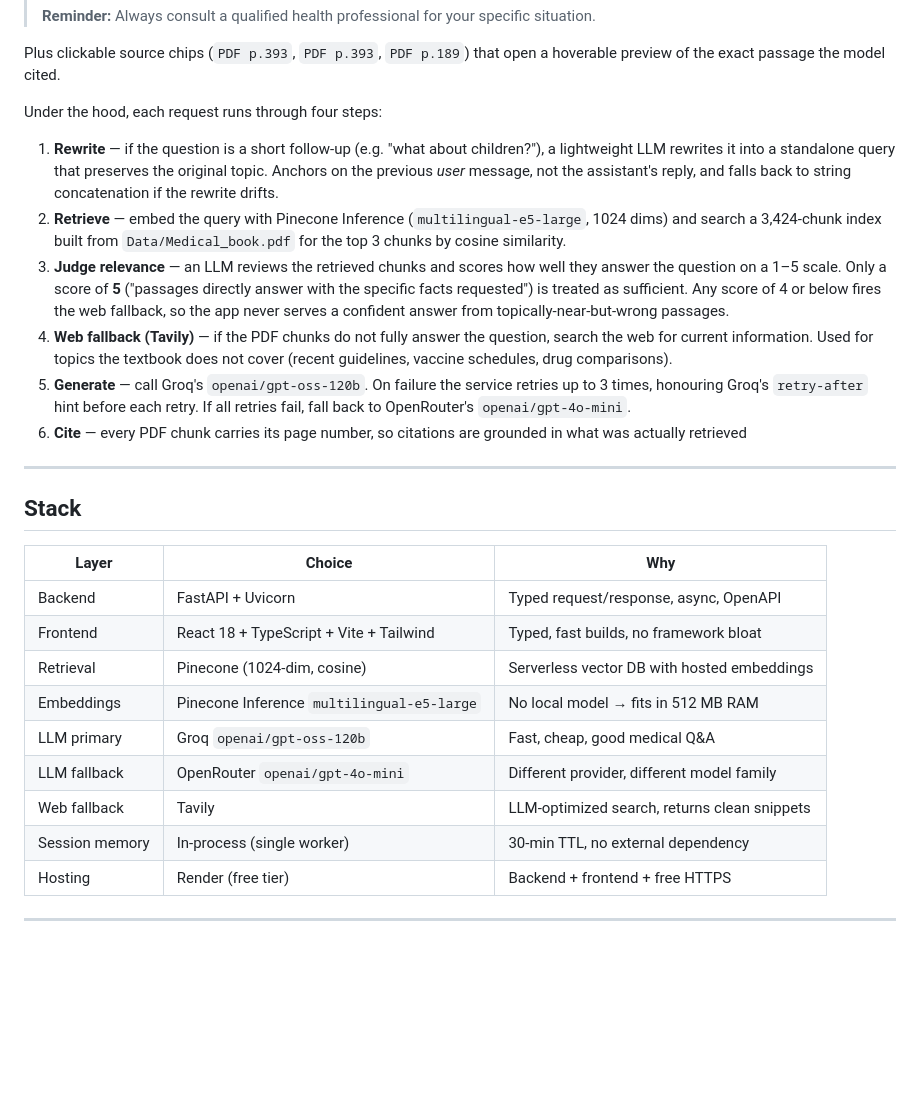
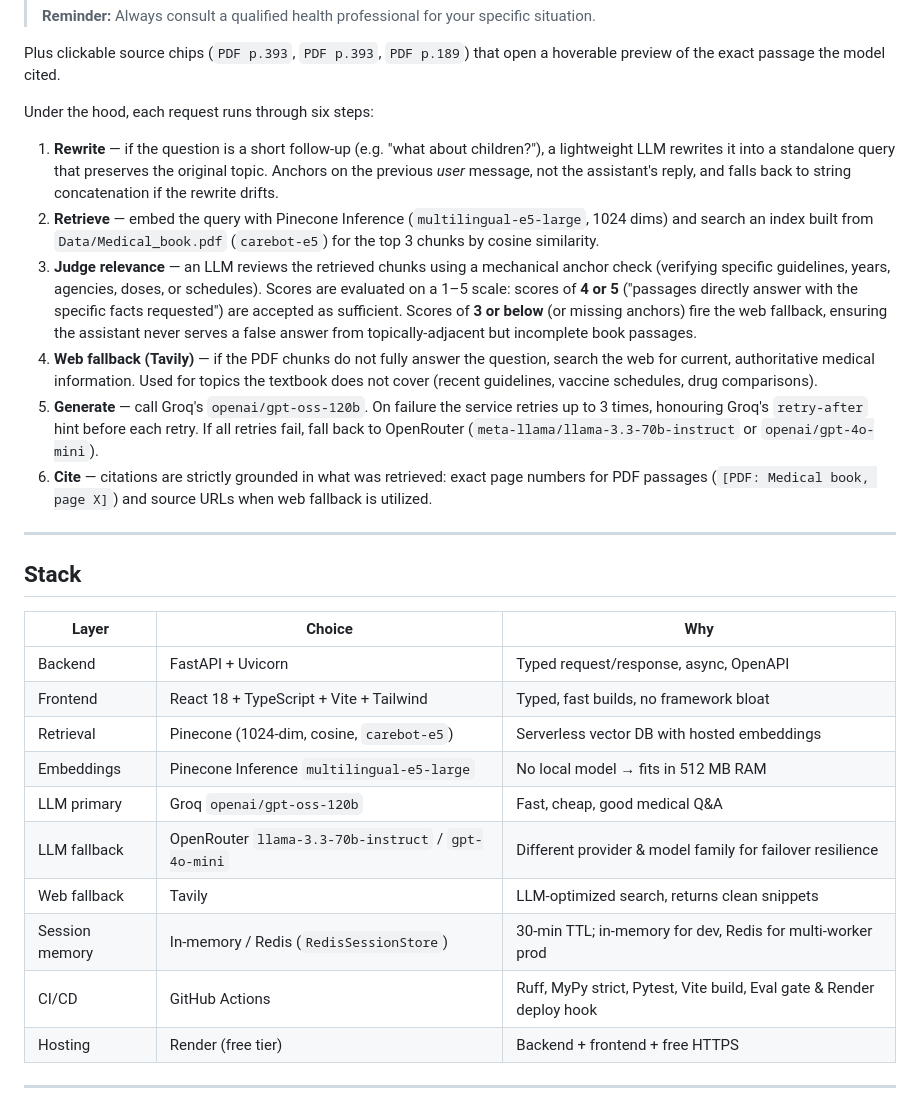
Before and after one commit to Thomasayanfeoluwa/CareAssist-AI, a Markdown page: README.md, the part around one of its changes. GitHub-like rendering; blank space fills up the shorter version.

```diff
--- a/README.md
+++ b/README.md
@@ -25,7 +25,7 @@ It answers:
 Plus clickable source chips (`PDF p.393`, `PDF p.393`, `PDF p.189`)
 that open a hoverable preview of the exact passage the model cited.
 
-Under the hood, each request runs through four steps:
+Under the hood, each request runs through six steps:
 
 1. **Rewrite** — if the question is a short follow-up (e.g. "what about
    children?"), a lightweight LLM rewrites it into a standalone query that
@@ -33,22 +33,22 @@ Under the hood, each request runs through four steps:
    the assistant's reply, and falls back to string concatenation if the
    rewrite drifts.
 2. **Retrieve** — embed the query with Pinecone Inference
-   (`multilingual-e5-large`, 1024 dims) and search a 3,424-chunk index built
-   from `Data/Medical_book.pdf` for the top 3 chunks by cosine similarity.
-3. **Judge relevance** — an LLM reviews the retrieved chunks and scores how
-   well they answer the question on a 1–5 scale. Only a score of **5**
-   ("passages directly answer with the specific facts requested") is treated
-   as sufficient. Any score of 4 or below fires the web fallback, so the app
-   never serves a confident answer from topically-near-but-wrong passages.
+   (`multilingual-e5-large`, 1024 dims) and search an index built
+   from `Data/Medical_book.pdf` (`carebot-e5`) for the top 3 chunks by cosine similarity.
+3. **Judge relevance** — an LLM reviews the retrieved chunks using a mechanical anchor check
+   (verifying specific guidelines, years, agencies, doses, or schedules).
+   Scores are evaluated on a 1–5 scale: scores of **4 or 5** ("passages directly answer with
+   the specific facts requested") are accepted as sufficient. Scores of **3 or below**
+   (or missing anchors) fire the web fallback, ensuring the assistant never serves a false
+   answer from topically-adjacent but incomplete book passages.
 4. **Web fallback (Tavily)** — if the PDF chunks do not fully answer the
-   question, search the web for current information. Used for topics the
+   question, search the web for current, authoritative medical information. Used for topics the
    textbook does not cover (recent guidelines, vaccine schedules, drug
    comparisons).
 5. **Generate** — call Groq's `openai/gpt-oss-120b`. On failure the service
    retries up to 3 times, honouring Groq's `retry-after` hint before each
-   retry. If all retries fail, fall back to OpenRouter's
-   `openai/gpt-4o-mini`.
-6. **Cite** — every PDF chunk carries its page number, so citations are grounded in what was actually retrieved
+   retry. If all retries fail, fall back to OpenRouter (`meta-llama/llama-3.3-70b-instruct` or `openai/gpt-4o-mini`).
+6. **Cite** — citations are strictly grounded in what was retrieved: exact page numbers for PDF passages (`[PDF: Medical book, page X]`) and source URLs when web fallback is utilized.
 
 ---
 
@@ -58,12 +58,13 @@ Under the hood, each request runs through four steps:
 |----------------|---------------------------------------------|--------------------------------------------------|
 | Backend        | FastAPI + Uvicorn                           | Typed request/response, async, OpenAPI           |
 | Frontend       | React 18 + TypeScript + Vite + Tailwind     | Typed, fast builds, no framework bloat           |
-| Retrieval      | Pinecone (1024-dim, cosine)                 | Serverless vector DB with hosted embeddings      |
+| Retrieval      | Pinecone (1024-dim, cosine, `carebot-e5`)   | Serverless vector DB with hosted embeddings      |
 | Embeddings     | Pinecone Inference `multilingual-e5-large`  | No local model → fits in 512 MB RAM              |
 | LLM primary    | Groq `openai/gpt-oss-120b`                  | Fast, cheap, good medical Q&A                    |
-| LLM fallback   | OpenRouter `openai/gpt-4o-mini`             | Different provider, different model family       |
+| LLM fallback   | OpenRouter `llama-3.3-70b-instruct` / `gpt-4o-mini` | Different provider & model family for failover resilience |
 | Web fallback   | Tavily                                      | LLM-optimized search, returns clean snippets     |
-| Session memory | In-process (single worker)                  | 30-min TTL, no external dependency               |
+| Session memory | In-memory / Redis (`RedisSessionStore`)     | 30-min TTL; in-memory for dev, Redis for multi-worker prod |
+| CI/CD          | GitHub Actions                              | Ruff, MyPy strict, Pytest, Vite build, Eval gate & Render deploy hook |
 | Hosting        | Render (free tier)                          | Backend + frontend + free HTTPS                  |
 
 ---
```
Also changed, not shown: other parts of README.md (+25 -23 lines).
